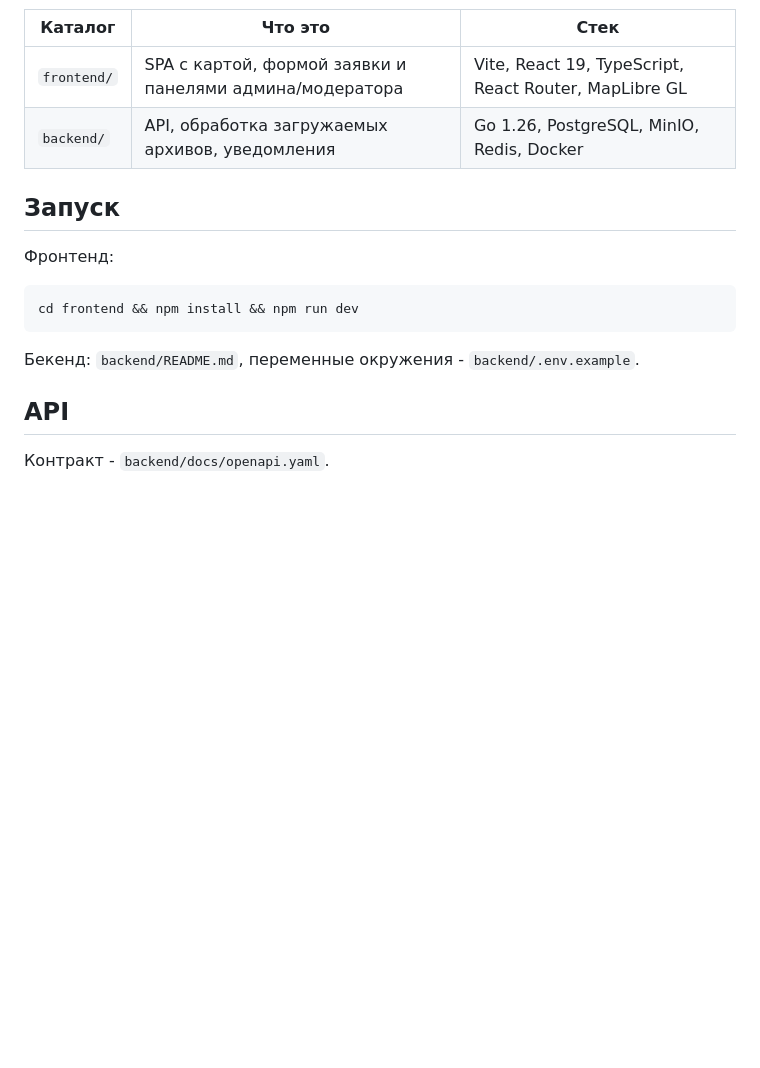
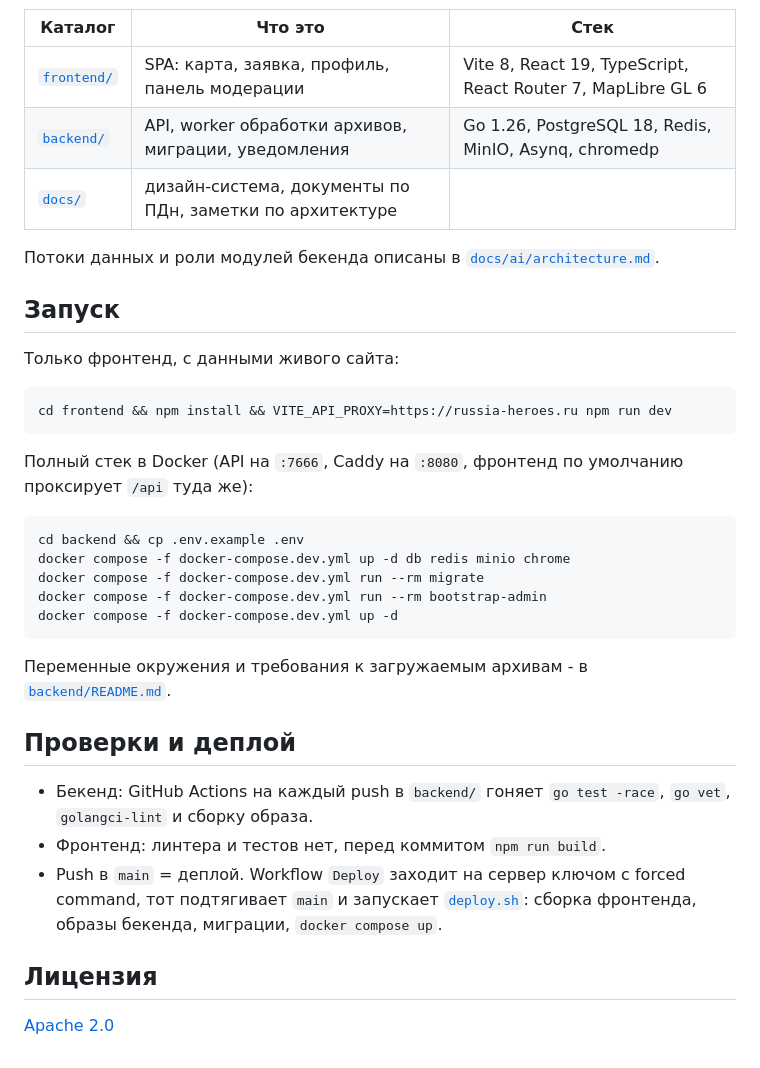
Before and after one commit to airsss993/histproject, a Markdown page: README.md, the part around one of its changes. Rendered like a GitHub page; blank space fills up the shorter version.

Commit message:
docs: README со скриншотами, актуальные версии и список API

````diff
--- a/README.md
+++ b/README.md
@@ -5,19 +58,41 @@
 
 | Каталог | Что это | Стек |
 |---|---|---|
-| `frontend/` | SPA с картой, формой заявки и панелями админа/модератора | Vite, React 19, TypeScript, React Router, MapLibre GL |
-| `backend/` | API, обработка загружаемых архивов, уведомления | Go 1.26, PostgreSQL, MinIO, Redis, Docker |
+| [`frontend/`](frontend/README.md) | SPA: карта, заявка, профиль, панель модерации | Vite 8, React 19, TypeScript, React Router 7, MapLibre GL 6 |
+| [`backend/`](backend/README.md) | API, worker обработки архивов, миграции, уведомления | Go 1.26, PostgreSQL 18, Redis, MinIO, Asynq, chromedp |
+| [`docs/`](docs) | дизайн-система, документы по ПДн, заметки по архитектуре | |
+
+Потоки данных и роли модулей бекенда описаны в [`docs/ai/architecture.md`](docs/ai/architecture.md).
 
 ## Запуск
 
-Фронтенд:
+Только фронтенд, с данными живого сайта:
 
 ```bash
-cd frontend && npm install && npm run dev
+cd frontend && npm install && VITE_API_PROXY=https://russia-heroes.ru npm run dev
 ```
 
-Бекенд: `backend/README.md`, переменные окружения - `backend/.env.example`.
+Полный стек в Docker (API на `:7666`, Caddy на `:8080`, фронтенд по умолчанию проксирует `/api` туда же):
 
-## API
+```bash
+cd backend && cp .env.example .env
+docker compose -f docker-compose.dev.yml up -d db redis minio chrome
+docker compose -f docker-compose.dev.yml run --rm migrate
+docker compose -f docker-compose.dev.yml run --rm bootstrap-admin
+docker compose -f docker-compose.dev.yml up -d
+```
 
-Контракт - `backend/docs/openapi.yaml`.
+Переменные окружения и требования к загружаемым архивам - в [`backend/README.md`](backend/README.md).
+
+## Проверки и деплой
+
+- Бекенд: GitHub Actions на каждый push в `backend/` гоняет `go test -race`, `go vet`,
+  `golangci-lint` и сборку образа.
+- Фронтенд: линтера и тестов нет, перед коммитом `npm run build`.
+- Push в `main` = деплой. Workflow `Deploy` заходит на сервер ключом с forced command, тот
+  подтягивает `main` и запускает [`deploy.sh`](deploy.sh): сборка фронтенда, образы бекенда,
+  миграции, `docker compose up`.
+
+## Лицензия
+
+[Apache 2.0](LICENSE)
````
Also changed, not shown: other parts of README.md (+56 -3 lines), backend/README.md (+12 -20 lines), frontend/README.md (+1 -1 lines), docs/screenshots/about.png (added), docs/screenshots/guide.png (added), docs/screenshots/map-event.png (added), docs/screenshots/map.png (added), docs/screenshots/mobile-map.png (added), 1 other file.
